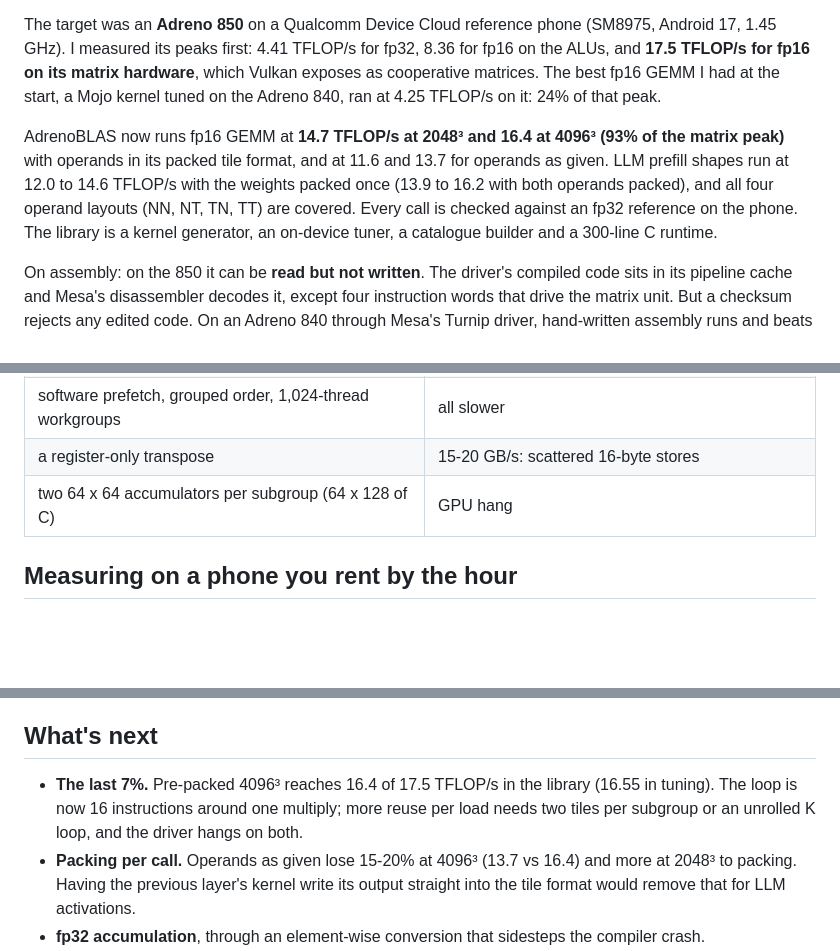
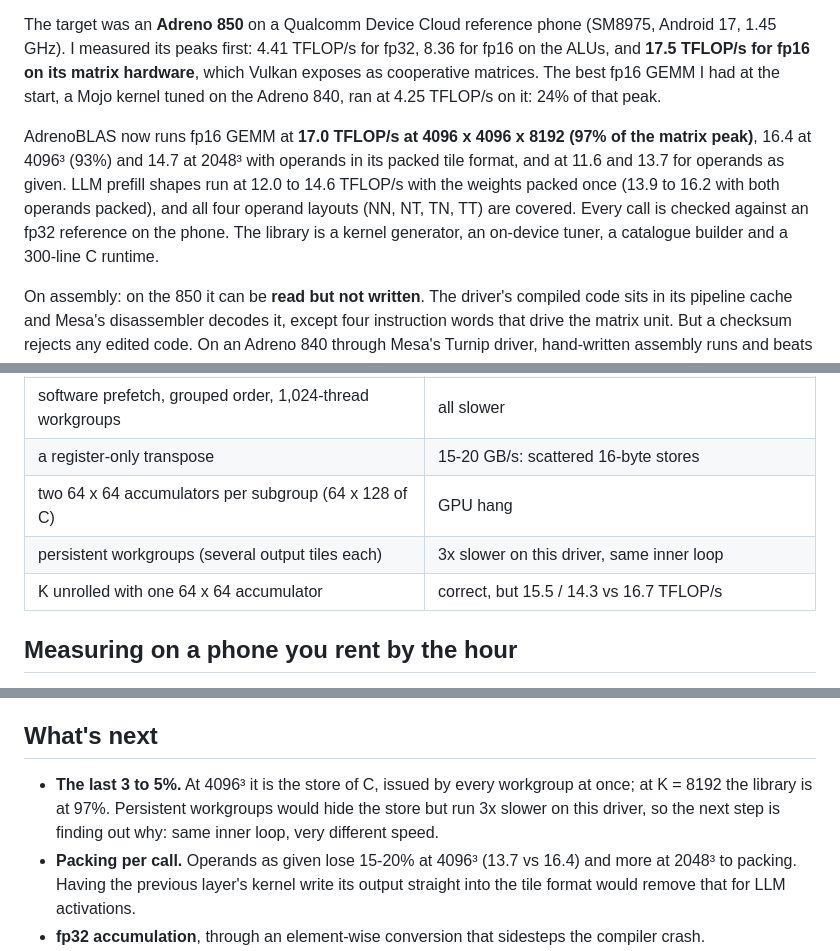
Before and after one commit to adityaGoCT/mojo-adreno, a Markdown page: BLOG-ABLAS.md, 3 parts joined by grey strips. Drawn GitHub-style; blank space fills up the shorter version.

```diff
--- a/BLOG-ABLAS.md
+++ b/BLOG-ABLAS.md
@@ -8,7 +8,7 @@ I set out to build a GEMM library for Adreno GPUs in the spirit of cuBLAS and ro
 
 The target was an **Adreno 850** on a Qualcomm Device Cloud reference phone (SM8975, Android 17, 1.45 GHz). I measured its peaks first: 4.41 TFLOP/s for fp32, 8.36 for fp16 on the ALUs, and **17.5 TFLOP/s for fp16 on its matrix hardware**, which Vulkan exposes as cooperative matrices. The best fp16 GEMM I had at the start, a Mojo kernel tuned on the Adreno 840, ran at 4.25 TFLOP/s on it: 24% of that peak.
 
-AdrenoBLAS now runs fp16 GEMM at **14.7 TFLOP/s at 2048³ and 16.4 at 4096³ (93% of the matrix peak)** with operands in its packed tile format, and at 11.6 and 13.7 for operands as given. LLM prefill shapes run at 12.0 to 14.6 TFLOP/s with the weights packed once (13.9 to 16.2 with both operands packed), and all four operand layouts (NN, NT, TN, TT) are covered. Every call is checked against an fp32 reference on the phone. The library is a kernel generator, an on-device tuner, a catalogue builder and a 300-line C runtime.
+AdrenoBLAS now runs fp16 GEMM at **17.0 TFLOP/s at 4096 x 4096 x 8192 (97% of the matrix peak)**, 16.4 at 4096³ (93%) and 14.7 at 2048³ with operands in its packed tile format, and at 11.6 and 13.7 for operands as given. LLM prefill shapes run at 12.0 to 14.6 TFLOP/s with the weights packed once (13.9 to 16.2 with both operands packed), and all four operand layouts (NN, NT, TN, TT) are covered. Every call is checked against an fp32 reference on the phone. The library is a kernel generator, an on-device tuner, a catalogue builder and a 300-line C runtime.
 
 On assembly: on the 850 it can be **read but not written**. The driver's compiled code sits in its pipeline cache and Mesa's disassembler decodes it, except four instruction words that drive the matrix unit. But a checksum rejects any edited code. On an Adreno 840 through Mesa's Turnip driver, hand-written assembly runs and beats both compilers' fp16 GEMM by about 10%; teaching its main trick to Turnip's register allocator recovers 5.0%.
 
@@ -361,6 +377,8 @@ Shapes must be multiples of 64 (M) and 32 (N and K); the packed path needs M, N
 | software prefetch, grouped order, 1,024-thread workgroups | all slower |
 | a register-only transpose | 15-20 GB/s: scattered 16-byte stores |
 | two 64 x 64 accumulators per subgroup (64 x 128 of C) | GPU hang |
+| persistent workgroups (several output tiles each) | 3x slower on this driver, same inner loop |
+| K unrolled with one 64 x 64 accumulator | correct, but 15.5 / 14.3 vs 16.7 TFLOP/s |
 
 ## Measuring on a phone you rent by the hour
 
@@ -399,7 +417,7 @@ adb shell 'cd /data/local/tmp/ablas && ./cool_run.sh "P P 4096 4096 4096" "T N 2
 
 ## What's next
 
-- **The last 7%.** Pre-packed 4096³ reaches 16.4 of 17.5 TFLOP/s in the library (16.55 in tuning). The loop is now 16 instructions around one multiply; more reuse per load needs two tiles per subgroup or an unrolled K loop, and the driver hangs on both.
+- **The last 3 to 5%.** At 4096³ it is the store of C, issued by every workgroup at once; at K = 8192 the library is at 97%. Persistent workgroups would hide the store but run 3x slower on this driver, so the next step is finding out why: same inner loop, very different speed.
 - **Packing per call.** Operands as given lose 15-20% at 4096³ (13.7 vs 16.4) and more at 2048³ to packing. Having the previous layer's kernel write its output straight into the tile format would remove that for LLM activations.
 - **fp32 accumulation**, through an element-wise conversion that sidesteps the compiler crash.
 - **Edges, batches and epilogues:** shapes that aren't tile multiples, strided-batched GEMM, and bias or activation fused into the store.
```
Also changed, not shown: other parts of BLOG-ABLAS.md (+18 -2 lines), README.md (+3 -3 lines), docs/img/ablas-progress.png, 1 other file.
